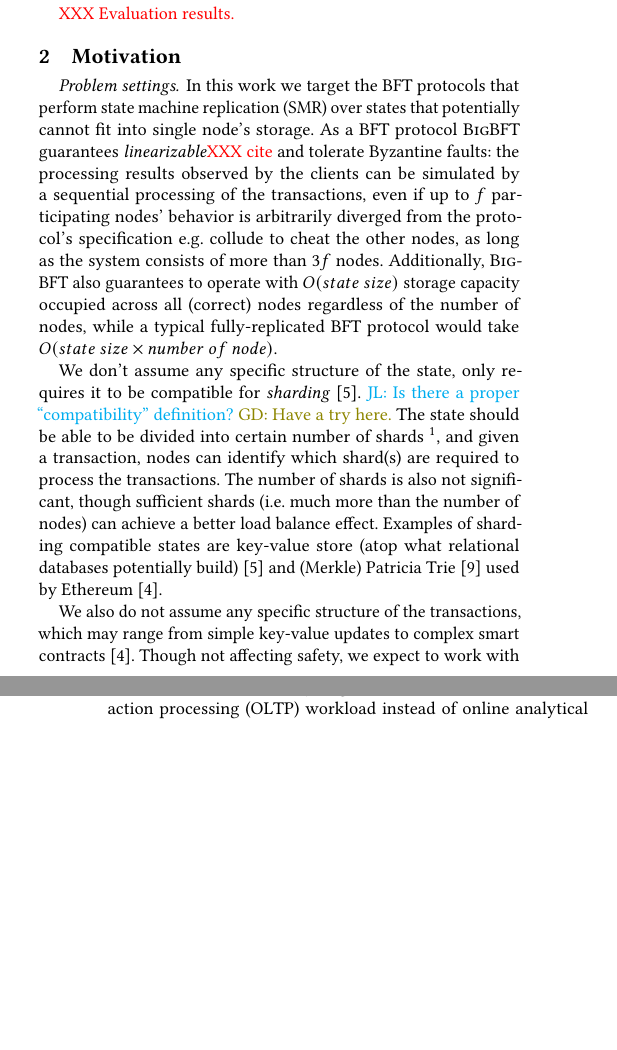
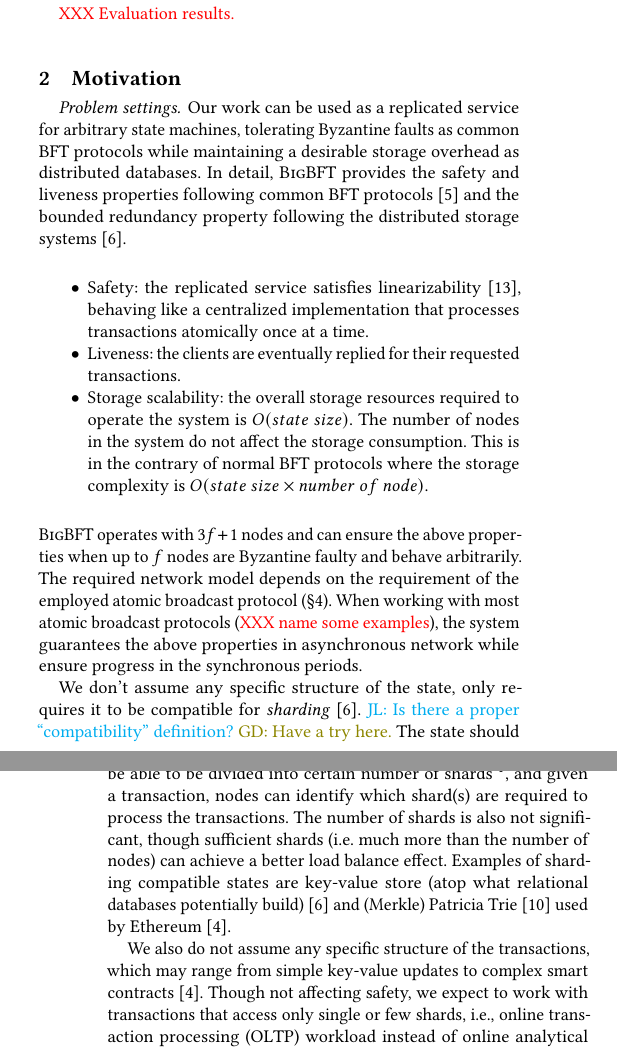
Before and after one commit to sgdxbc/bigbft-paper, a LaTeX document (paper.tex, which reads sections/background.tex): two parts of the columns of pages 1 and 2 of 5, joined at a grey line, cut so that both start at the same text, the shorter picture padded with empty space. Compiled offline with pdfLaTeX; a LaTeX package or settings file that is missing is left out.

Commit message:
bg: Clarify properties

```diff
--- a/sections/background.tex
+++ b/sections/background.tex
@@ -2,9 +2,18 @@
 \label{sec:bg}
 
 \paragraph{Problem settings.}
-In this work we target the BFT protocols that perform state machine replication (SMR) over states that potentially cannot fit into single node's storage.
-As a BFT protocol \sys guarantees \emph{linearizable}\xxx{cite} and tolerate Byzantine faults: the processing results observed by the clients can be simulated by a sequential processing of the transactions, even if up to $f$ participating nodes' behavior is arbitrarily diverged from the protocol's specification \eg collude to cheat the other nodes, as long as the system consists of more than $3f$ nodes.
-Additionally, \sys also guarantees to operate with $O(state\ size)$ storage capacity occupied across all (correct) nodes regardless of the number of nodes, while a typical fully-replicated BFT protocol would take $O(state\ size\times{}number\ of\ node)$.
+Our work can be used as a replicated service for arbitrary state machines, tolerating Byzantine faults as common BFT protocols while maintaining a desirable storage overhead as distributed databases.
+In detail, \sys provides the safety and liveness properties following common BFT protocols~\cite{pbft} and the bounded redundancy property following the distributed storage systems~\cite{corbett2013spanner}.
+\begin{itemize}
+    \item Safety: the replicated service satisfies linearizability~\cite{herlihy1987axioms}, behaving like a centralized implementation that processes transactions atomically once at a time.
+    \item Liveness: the clients are eventually replied for their requested transactions.
+    \item Storage scalability: the overall storage resources required to operate the system is $O(state\ size)$.
+    The number of nodes in the system do not affect the storage consumption.
+    This is in the contrary of normal BFT protocols where the storage complexity is $O(state\ size\times{}number\ of\ node)$.
+\end{itemize}
+\sys operates with $3f+1$ nodes and can ensure the above properties when up to $f$ nodes are Byzantine faulty and behave arbitrarily.
+The required network model depends on the requirement of the employed atomic broadcast protocol (\autoref{sec:overview}).
+When working with most atomic broadcast protocols (\xxx{name some examples}), the system guarantees the above properties in asynchronous network while ensure progress in the synchronous periods.
 
 We don't assume any specific structure of the state, only requires it to be compatible for \emph{sharding}~\cite{corbett2013spanner}.
 \lijl{Is there a proper ``compatibility'' definition?}
```
Also changed, not shown: paper.bib (+22 -0 lines), suppl.tex (+1 -1 lines).
